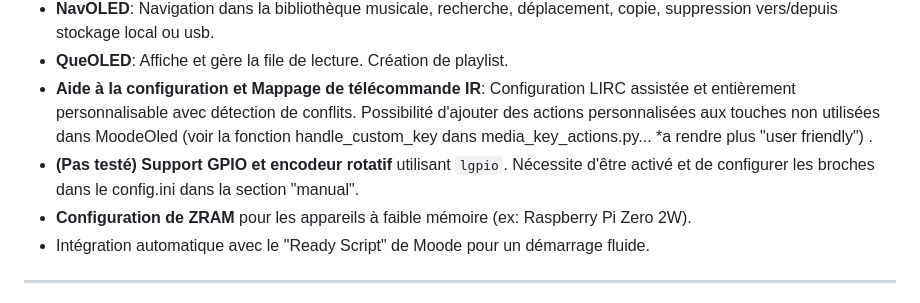
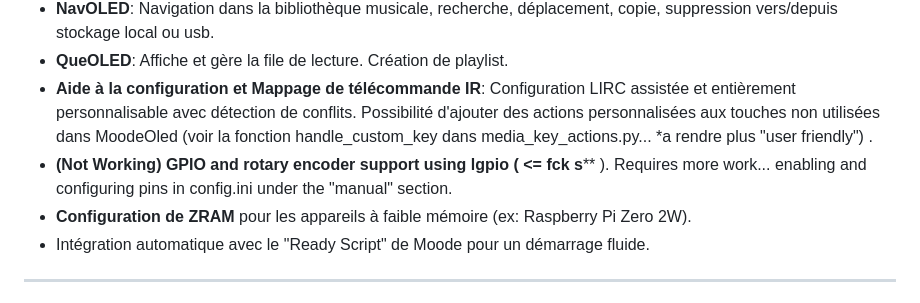
Before and after one commit to Trachou2Bois/MoodeOled, a Markdown page: README.fr.md, the part around the change. Drawn GitHub-style.

```diff
--- a/README.fr.md
+++ b/README.fr.md
@@ -12,7 +12,7 @@ MoodeOled est une interface utilisateur sur écran Oled SSD1306/SSD1315 128x64 p
 - **NavOLED**: Navigation dans la bibliothèque musicale, recherche, déplacement, copie, suppression vers/depuis stockage local ou usb.
 - **QueOLED**: Affiche et gère la file de lecture. Création de playlist.
 - **Aide à la configuration et Mappage de télécommande IR**: Configuration LIRC assistée et entièrement personnalisable avec détection de conflits. Possibilité d'ajouter des actions personnalisées aux touches non utilisées dans MoodeOled (voir la fonction handle_custom_key dans media_key_actions.py... *a rendre plus "user friendly") .
-- **(Pas testé) Support GPIO et encodeur rotatif** utilisant `lgpio`. Nécessite d'être activé et de configurer les broches dans le config.ini dans la section "manual".
+- **(Not Working) GPIO and rotary encoder support using lgpio ( <= fck s**** ). Requires more work... enabling and configuring pins in config.ini under the "manual" section.
 - **Configuration de ZRAM** pour les appareils à faible mémoire (ex: Raspberry Pi Zero 2W).
 - Intégration automatique avec le "Ready Script" de Moode pour un démarrage fluide.
 
```
